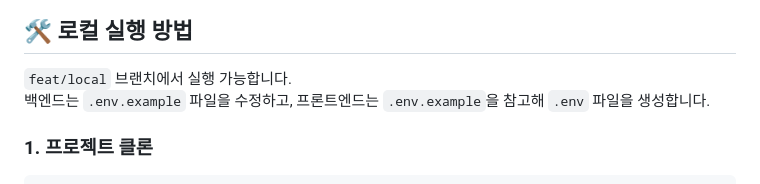
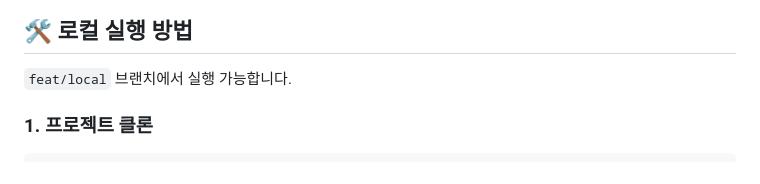
Before and after one commit to sanghyeonLee2/god-of-delivery, a Markdown page: README.md, the part around the change. Rendered like a GitHub page.

Commit message:
docs: 리드미 수정

```diff
--- a/README.md
+++ b/README.md
@@ -79,7 +79,6 @@
 ## 🛠️ 로컬 실행 방법
 
 `feat/local` 브랜치에서 실행 가능합니다.
-백엔드는 `.env.example` 파일을 수정하고, 프론트엔드는 `.env.example`을 참고해 `.env` 파일을 생성합니다.
 
 ### 1. 프로젝트 클론
 
```
